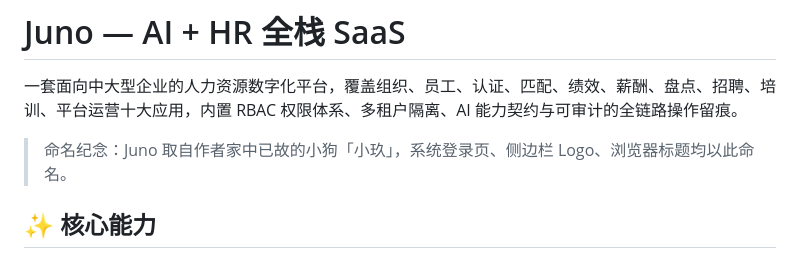
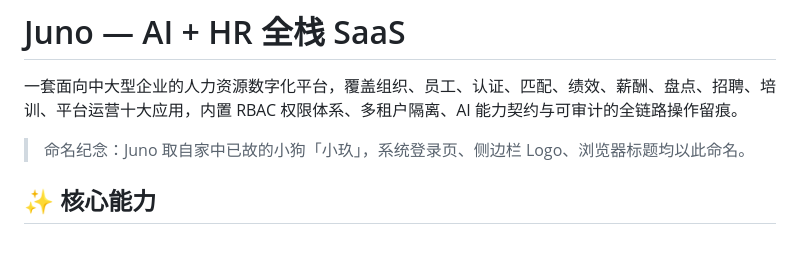
Before and after one commit to mowaiwai/juno, a Markdown page: README.md, the part around the change. GitHub-like rendering.

```diff
--- a/README.md
+++ b/README.md
@@ -2,7 +2,7 @@
 
 一套面向中大型企业的人力资源数字化平台，覆盖组织、员工、认证、匹配、绩效、薪酬、盘点、招聘、培训、平台运营十大应用，内置 RBAC 权限体系、多租户隔离、AI 能力契约与可审计的全链路操作留痕。
 
-> 命名纪念：Juno 取自作者家中已故的小狗「小玖」，系统登录页、侧边栏 Logo、浏览器标题均以此命名。
+> 命名纪念：Juno 取自家中已故的小狗「小玖」，系统登录页、侧边栏 Logo、浏览器标题均以此命名。
 
 ## ✨ 核心能力
 
```
